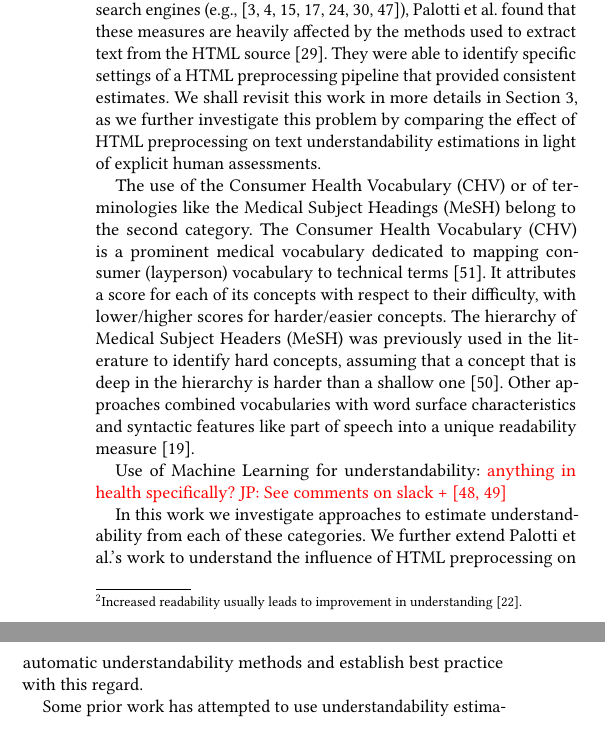
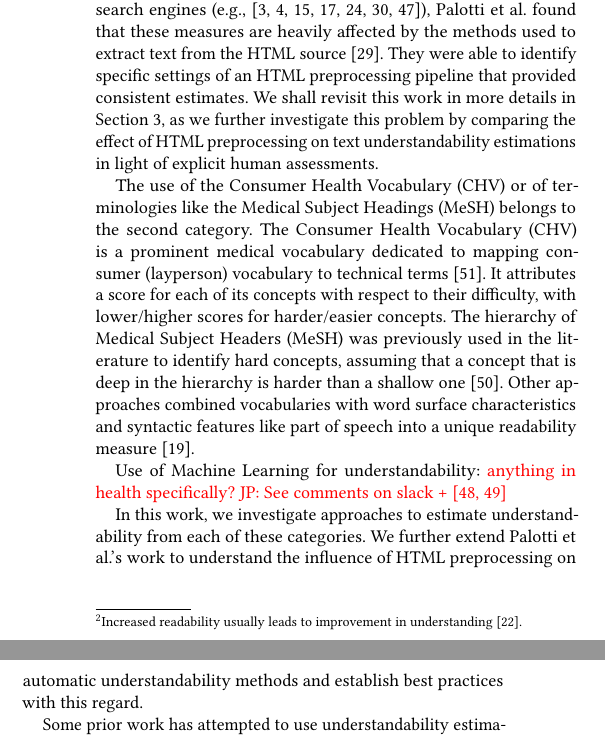
Before and after one commit to joaopalotti/understandability_for_retrieval, a LaTeX paper (www18_understandability_correlations/main.tex, which reads www18_understandability_correlations/text.tex): two parts of the columns of page 2 of 10, joined at a grey line, cut so that both start at the same text. Compiled offline with pdfLaTeX.

Commit message:
Minor edits in related work

```diff
--- a/www18_understandability_correlations/text.tex
+++ b/www18_understandability_correlations/text.tex
@@ -64,24 +64,24 @@ In this paper we propose and investigate methods for the estimation of understan
 
 \section{Related Work}
 \label{sec:related}
-Understandability refers to the ease of comprehension of the information that is presented to a user; put in other words, health information is understandable ``when consumers of diverse backgrounds and varying levels of health literacy can process and explain key messages''~\cite{shoemaker2014development}. Often the terms understandability and readability are used interchangeably: in this paper we use readability to refer to formulas and methods that estimate how easy is to understand text, usually based on its words and sentences. While, we use understandability to refer to the more general concept of ease of understanding: this is affected by text readability\footnote{Increased readability usually leads to improvement in understanding~\cite{ley1996use}.}, but may also be influenced by how legible are its contents and layout, including e.g., the use of images to explain difficult concepts.
+Understandability refers to the ease of comprehension of the information that is presented to a user; put in other words, health information is understandable ``when consumers of diverse backgrounds and varying levels of health literacy can process and explain key messages''~\cite{shoemaker2014development}. Often the terms understandability and readability are used interchangeably: in this paper we use readability to refer to formulas and methods that estimate how easy is to understand a text, usually based on its words and sentences. While, we use understandability to refer to the more general concept of ease of understanding: this is affected by text readability\footnote{Increased readability usually leads to improvement in understanding~\cite{ley1996use}.}, but may also be influenced by how legible are its contents and layout, including e.g., the use of images to explain difficult concepts.
 
 There is a large body of literature that has examined the understandability of Web health content when the information seeker is a member of the general public. \todo{For example ...}
 A common finding of these studies is that, in general, health content available on Web pages is often hard to understand by the general public; this includes content that is retrieved in top rank positions by current commercial search engines.
 
 Previous Linguistics and Information Retrieval research has attempted to devise computational methods for the automatic estimation of text readability and understandability, and for the inclusion of these within search methods or their evaluation. Computational approaches to understandability estimations include (1) readability formulas, which exploit word surface characteristics of the text, (2) matching with specialised dictionaries or terminologies, often compiled with information about understandability difficulty, (3) machine learning approaches.
 
-Measures such as Coleman-Liau Index (CLI)~\cite{cli75}, Dale-Chall Index (DCI)~\cite{dale48}, Flesch Reading Easy (FRE)~\cite{flesch77}, Simple Measure of Gobbledygook (SMOG)~\cite{smog69} and Gunning-Fog index (GFI)~\cite{gunning52} belong to the first category. These measures generally rely on surface-level characteristics of text, such as characters, syllables and word counts~\cite{dubay04}.
-While these metrics have been widely used in studies investigating the understandability of health content retrieved by search engines (e.g.,~\cite{becker2004study,graber99readability,fitzsimmons2010readability,wiener2013readability,patel13readability,atcherson14readability,meillier17readability}), Palotti et al. found that these measures are heavily affected by the methods used to extract text from the HTML source~\cite{palotti15}. They were able to identify specific settings of a HTML preprocessing pipeline that provided consistent  estimates. We shall revisit this work in more details in Section~\ref{sec:which_readability}, as we further investigate this problem by comparing the effect of HTML preprocessing on text understandability estimations in light of explicit human assessments.
+Measures such as Coleman-Liau Index (CLI)~\cite{cli75}, Dale-Chall Index (DCI)~\cite{dale48}, Flesch Reading Easy (FRE)~\cite{flesch75}, Simple Measure of Gobbledygook (SMOG)~\cite{smog69} and Gunning-Fog index (GFI)~\cite{gunning52} belong to the first category. These measures generally rely on surface-level characteristics of text, such as characters, syllables and word counts~\cite{dubay04}.
+While these metrics have been widely used in studies investigating the understandability of health content retrieved by search engines (e.g.,~\cite{becker2004study,graber99readability,fitzsimmons2010readability,wiener2013readability,patel13readability,atcherson14readability,meillier17readability}), Palotti et al. found that these measures are heavily affected by the methods used to extract text from the HTML source~\cite{palotti15}. They were able to identify specific settings of an HTML preprocessing pipeline that provided consistent  estimates. We shall revisit this work in more details in Section~\ref{sec:which_readability}, as we further investigate this problem by comparing the effect of HTML preprocessing on text understandability estimations in light of explicit human assessments.
 
 
-The use of the Consumer Health Vocabulary (CHV) or of terminologies like the Medical Subject Headings (MeSH) belong to the second category. The Consumer Health Vocabulary (CHV) is a prominent medical vocabulary dedicated to mapping consumer (layperson) vocabulary to technical terms~\cite{zeng06}. It attributes a score for each of its concepts with respect to their difficulty, with lower/higher scores for harder/easier concepts.
+The use of the Consumer Health Vocabulary (CHV) or of terminologies like the Medical Subject Headings (MeSH) belongs to the second category. The Consumer Health Vocabulary (CHV) is a prominent medical vocabulary dedicated to mapping consumer (layperson) vocabulary to technical terms~\cite{zeng06}. It attributes a score for each of its concepts with respect to their difficulty, with lower/higher scores for harder/easier concepts.
 The hierarchy of Medical Subject Headers (MeSH) was previously used in the literature to identify hard concepts, assuming that a concept that is deep in the hierarchy is harder than a shallow one~\cite{yan11}. Other approaches combined vocabularies with word surface characteristics and syntactic features like part of speech into a unique readability measure~\cite{kim2007beyond}.
 
 
 Use of Machine Learning for understandability: \todo{anything in health specifically? JP: See comments on slack + \cite{wu13,wu16}}
 
-In this work we investigate approaches to estimate understandability from each of these categories. We further extend Palotti et al.'s work to understand the influence of HTML preprocessing on automatic understandability methods and establish best practice with this regard.
+In this work, we investigate approaches to estimate understandability from each of these categories. We further extend Palotti et al.'s work to understand the influence of HTML preprocessing on automatic understandability methods and establish best practices with this regard.
 
 Some prior work has attempted to use understandability estimations for improving search results in consumer health search; as well as methods to evaluate retrieval systems that do account for understandability along with topical relevance. Palotti et al.~\cite{palotti2016ranking} have used learning to rank with standard retrieval features along with features based on readability measures and medical lexical aspects to determine
 understandability. van Doorn et al.~\cite{van2016balancing} have shown that learning a set of rankers that provide trade-offs across a number of relevance criteria, including readability/understandability, increase overall system effectiveness.
```
